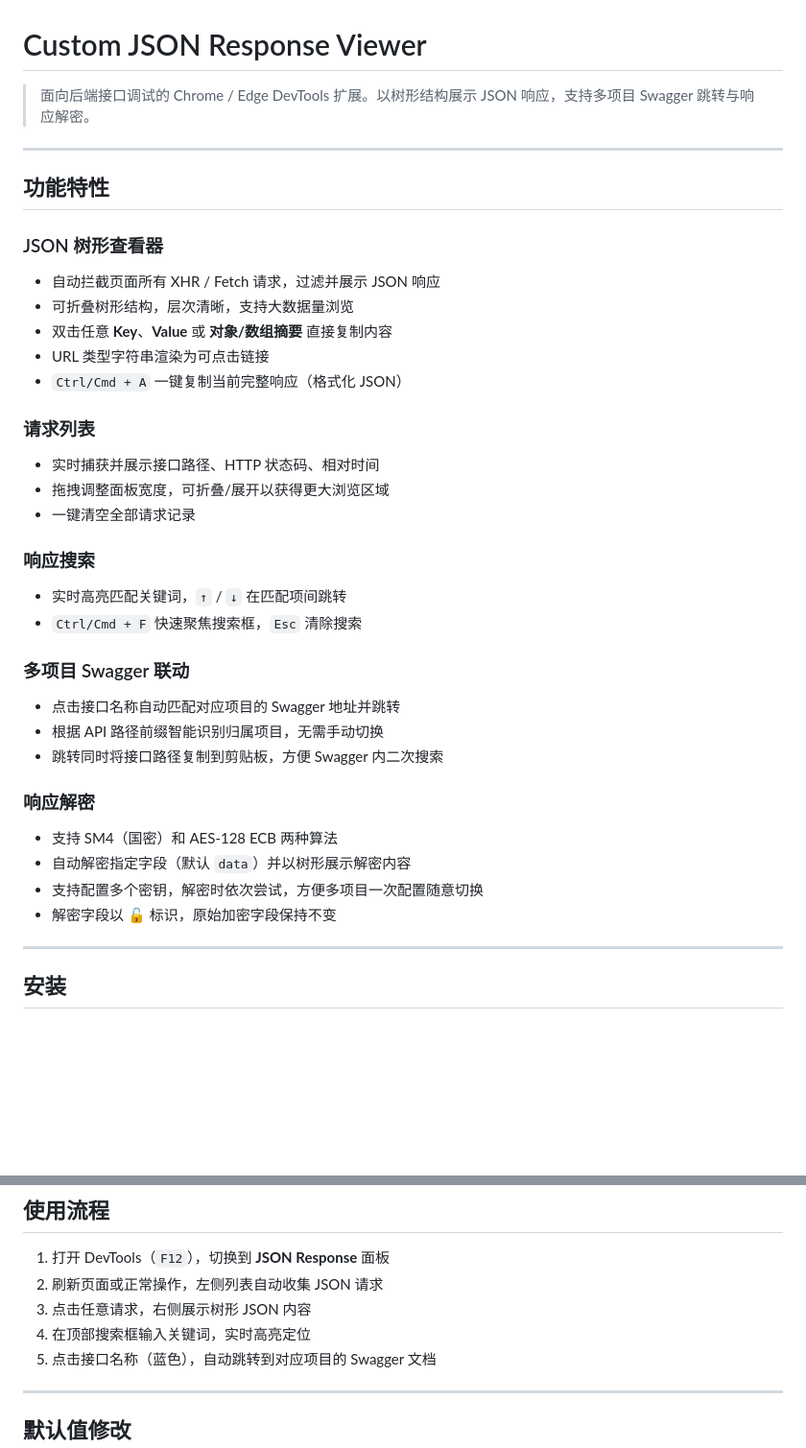
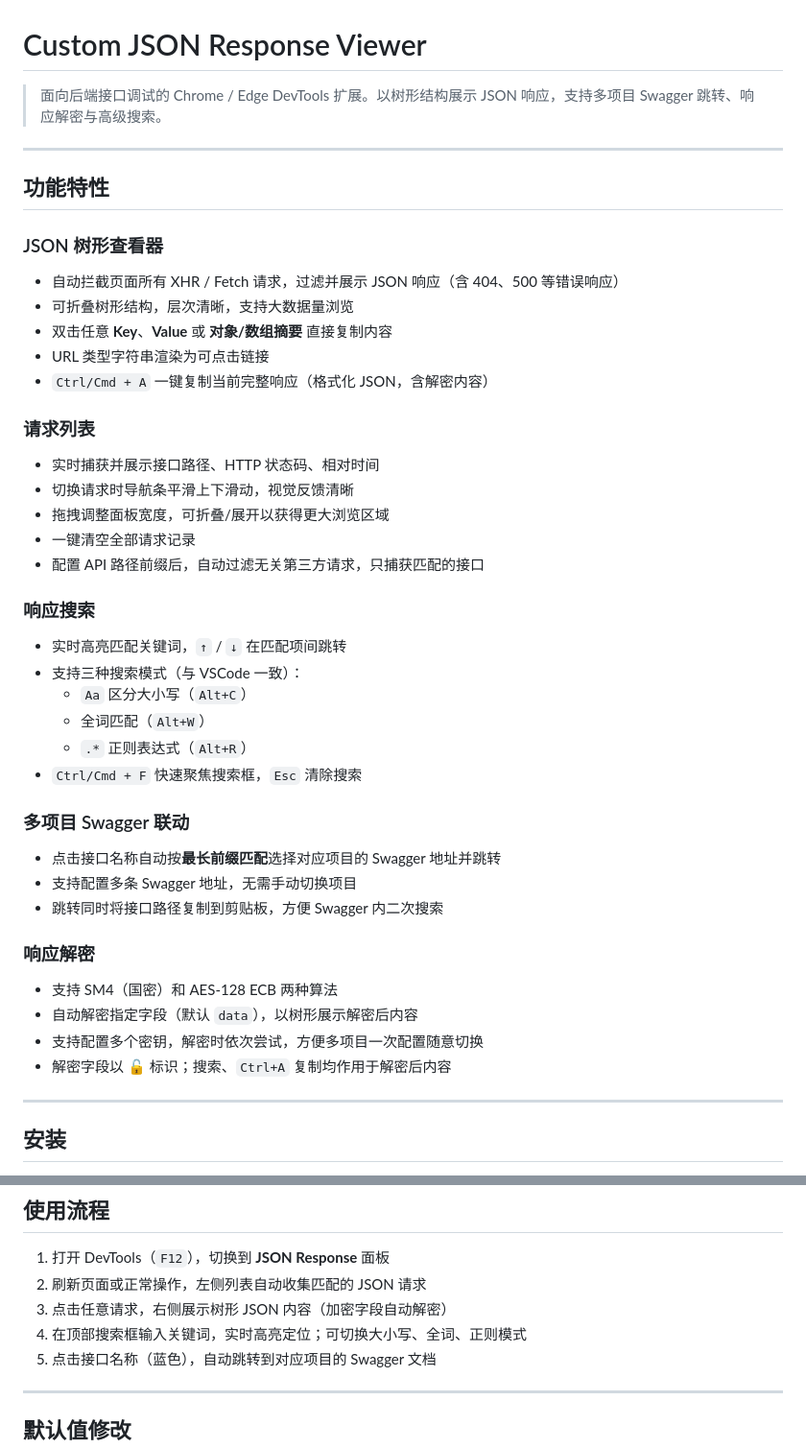
Before and after one commit to 2022zhang125/json-response-devtools-extension, a Markdown page: README.md, 2 parts joined by grey strips. Shown at 96% size. GitHub-like rendering; blank space fills up the shorter version.

Commit message:
doc: update README.md

```diff
--- a/README.md
+++ b/README.md
@@ -1,37 +1,43 @@
 # Custom JSON Response Viewer
 
-> 面向后端接口调试的 Chrome / Edge DevTools 扩展。以树形结构展示 JSON 响应，支持多项目 Swagger 跳转与响应解密。
+> 面向后端接口调试的 Chrome / Edge DevTools 扩展。以树形结构展示 JSON 响应，支持多项目 Swagger 跳转、响应解密与高级搜索。
 
 ---
 
 ## 功能特性
 
 ### JSON 树形查看器
-- 自动拦截页面所有 XHR / Fetch 请求，过滤并展示 JSON 响应
+- 自动拦截页面所有 XHR / Fetch 请求，过滤并展示 JSON 响应（含 404、500 等错误响应）
 - 可折叠树形结构，层次清晰，支持大数据量浏览
 - 双击任意 **Key**、**Value** 或 **对象/数组摘要** 直接复制内容
 - URL 类型字符串渲染为可点击链接
-- `Ctrl/Cmd + A` 一键复制当前完整响应（格式化 JSON）
+- `Ctrl/Cmd + A` 一键复制当前完整响应（格式化 JSON，含解密内容）
 
 ### 请求列表
 - 实时捕获并展示接口路径、HTTP 状态码、相对时间
+- 切换请求时导航条平滑上下滑动，视觉反馈清晰
 - 拖拽调整面板宽度，可折叠/展开以获得更大浏览区域
 - 一键清空全部请求记录
+- 配置 API 路径前缀后，自动过滤无关第三方请求，只捕获匹配的接口
 
 ### 响应搜索
 - 实时高亮匹配关键词，`↑` / `↓` 在匹配项间跳转
+- 支持三种搜索模式（与 VSCode 一致）：
+  - `Aa` 区分大小写（`Alt+C`）
+  - 全词匹配（`Alt+W`）
+  - `.*` 正则表达式（`Alt+R`）
 - `Ctrl/Cmd + F` 快速聚焦搜索框，`Esc` 清除搜索
 
 ### 多项目 Swagger 联动
-- 点击接口名称自动匹配对应项目的 Swagger 地址并跳转
-- 根据 API 路径前缀智能识别归属项目，无需手动切换
+- 点击接口名称自动按**最长前缀匹配**选择对应项目的 Swagger 地址并跳转
+- 支持配置多条 Swagger 地址，无需手动切换项目
 - 跳转同时将接口路径复制到剪贴板，方便 Swagger 内二次搜索
 
 ### 响应解密
 - 支持 SM4（国密）和 AES-128 ECB 两种算法
-- 自动解密指定字段（默认 `data`）并以树形展示解密内容
+- 自动解密指定字段（默认 `data`），以树形展示解密后内容
 - 支持配置多个密钥，解密时依次尝试，方便多项目一次配置随意切换
-- 解密字段以 🔓 标识，原始加密字段保持不变
+- 解密字段以 🔓 标识；搜索、`Ctrl+A` 复制均作用于解密后内容
 
 ---
 
@@ -76,9 +82,9 @@
 ## 使用流程
 
 1. 打开 DevTools（`F12`），切换到 **JSON Response** 面板
-2. 刷新页面或正常操作，左侧列表自动收集 JSON 请求
-3. 点击任意请求，右侧展示树形 JSON 内容
-4. 在顶部搜索框输入关键词，实时高亮定位
+2. 刷新页面或正常操作，左侧列表自动收集匹配的 JSON 请求
+3. 点击任意请求，右侧展示树形 JSON 内容（加密字段自动解密）
+4. 在顶部搜索框输入关键词，实时高亮定位；可切换大小写、全词、正则模式
 5. 点击接口名称（蓝色），自动跳转到对应项目的 Swagger 文档
 
 ---
```
Also changed, not shown: other parts of README.md (+6 -3 lines).
